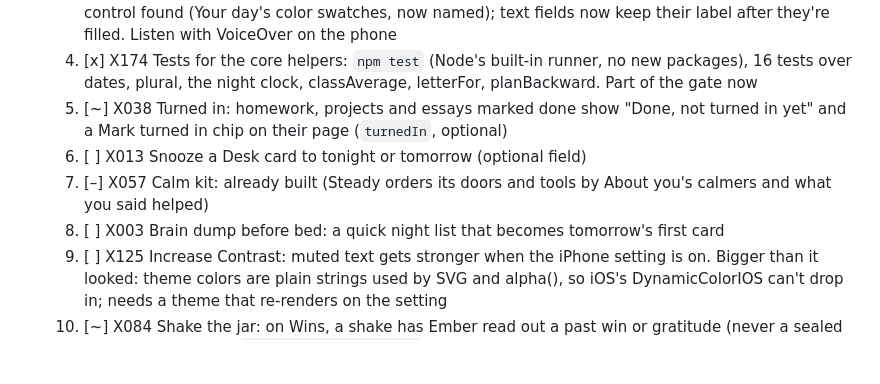
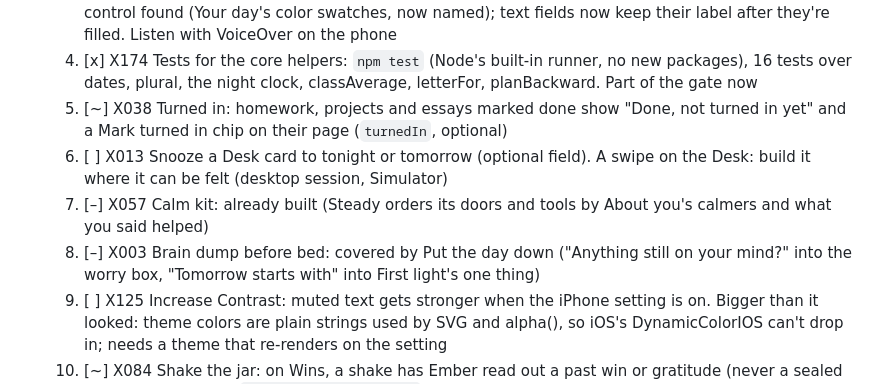
Before and after one commit to peternunley08-ops/brain-navigator, a Markdown page: docs/rounds/round-7.md, the part around the change. Rendered like a GitHub page; blank space fills up the shorter version.

Commit message:
Round 7 F20: X003 covered by Put the day down; X013 to the desktop session (#13)
Claude-Session: https://claude.ai/code/session_01QxqBfMXpKhjeU8A4LDkvkr

Co-authored-by: Claude <noreply@anthropic.com>

```diff
--- a/docs/rounds/round-7.md
+++ b/docs/rounds/round-7.md
@@ -54,9 +54,9 @@ checked · `[–]` decided against (with why)
     3. [~] X122 Label every icon button for VoiceOver. Audit: IconButton already requires a label; one bare control found (Your day's color swatches, now named); text fields now keep their label after they're filled. Listen with VoiceOver on the phone
     4. [x] X174 Tests for the core helpers: `npm test` (Node's built-in runner, no new packages), 16 tests over dates, plural, the night clock, classAverage, letterFor, planBackward. Part of the gate now
     5. [~] X038 Turned in: homework, projects and essays marked done show "Done, not turned in yet" and a Mark turned in chip on their page (`turnedIn`, optional)
-    6. [ ] X013 Snooze a Desk card to tonight or tomorrow (optional field)
+    6. [ ] X013 Snooze a Desk card to tonight or tomorrow (optional field). A swipe on the Desk: build it where it can be felt (desktop session, Simulator)
     7. [–] X057 Calm kit: already built (Steady orders its doors and tools by About you's calmers and what you said helped)
-    8. [ ] X003 Brain dump before bed: a quick night list that becomes tomorrow's first card
+    8. [–] X003 Brain dump before bed: covered by Put the day down ("Anything still on your mind?" into the worry box, "Tomorrow starts with" into First light's one thing)
     9. [ ] X125 Increase Contrast: muted text gets stronger when the iPhone setting is on. Bigger than it looked: theme colors are plain strings used by SVG and alpha(), so iOS's DynamicColorIOS can't drop in; needs a theme that re-renders on the setting
     10. [~] X084 Shake the jar: on Wins, a shake has Ember read out a past win or gratitude (never a sealed letter early). Shared `core/hooks/useShake.ts`; the pocket worry stays quiet on Wins
 
```
